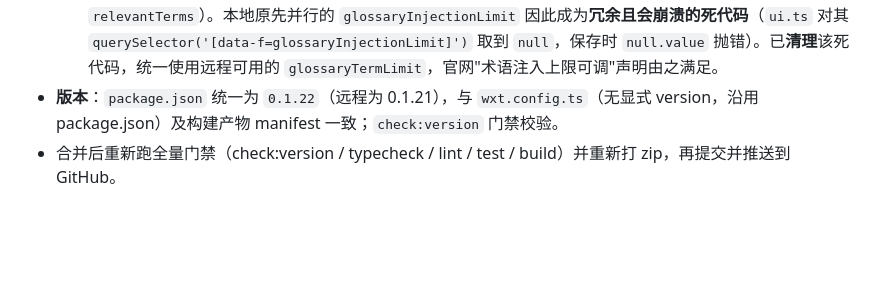
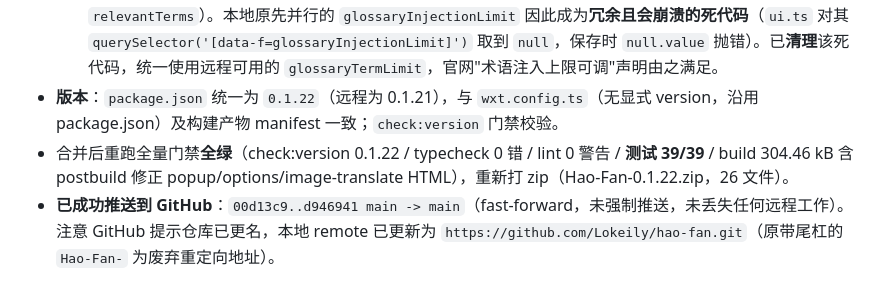
Before and after one commit to Lokeily/hao-fan, a Markdown page: 功能审计-2026-08-15.md, the part around the change. GitHub-like rendering; blank space fills up the shorter version.

Commit message:
docs: 记录 v0.1.22 合并远程 v0.1.21 并推送 GitHub 的结果

```diff
--- a/功能审计-2026-08-15.md
+++ b/功能审计-2026-08-15.md
@@ -102,4 +102,5 @@
   2. `sendRuntimeMessage` 90s 兜底超时（防后台 Worker 挂起时翻译静默卡死）—— 合并后仍在 `entrypoints/content.ts`（非冲突区，保留）；
   3. 术语注入上限可调 —— 远程已有等价能力 `glossaryTermLimit`（默认 12，带 `<select>` UI 并接入 `relevantTerms`）。本地原先并行的 `glossaryInjectionLimit` 因此成为**冗余且会崩溃的死代码**（`ui.ts` 对其 `querySelector('[data-f=glossaryInjectionLimit]')` 取到 `null`，保存时 `null.value` 抛错）。已**清理**该死代码，统一使用远程可用的 `glossaryTermLimit`，官网"术语注入上限可调"声明由之满足。
 - **版本**：`package.json` 统一为 `0.1.22`（远程为 0.1.21），与 `wxt.config.ts`（无显式 version，沿用 package.json）及构建产物 manifest 一致；`check:version` 门禁校验。
-- 合并后重新跑全量门禁（check:version / typecheck / lint / test / build）并重新打 zip，再提交并推送到 GitHub。
+- 合并后重跑全量门禁**全绿**（check:version 0.1.22 / typecheck 0 错 / lint 0 警告 / **测试 39/39** / build 304.46 kB 含 postbuild 修正 popup/options/image-translate HTML），重新打 zip（Hao-Fan-0.1.22.zip，26 文件）。
+- **已成功推送到 GitHub**：`00d13c9..d946941 main -> main`（fast-forward，未强制推送，未丢失任何远程工作）。注意 GitHub 提示仓库已更名，本地 remote 已更新为 `https://github.com/Lokeily/hao-fan.git`（原带尾杠的 `Hao-Fan-` 为废弃重定向地址）。
```
